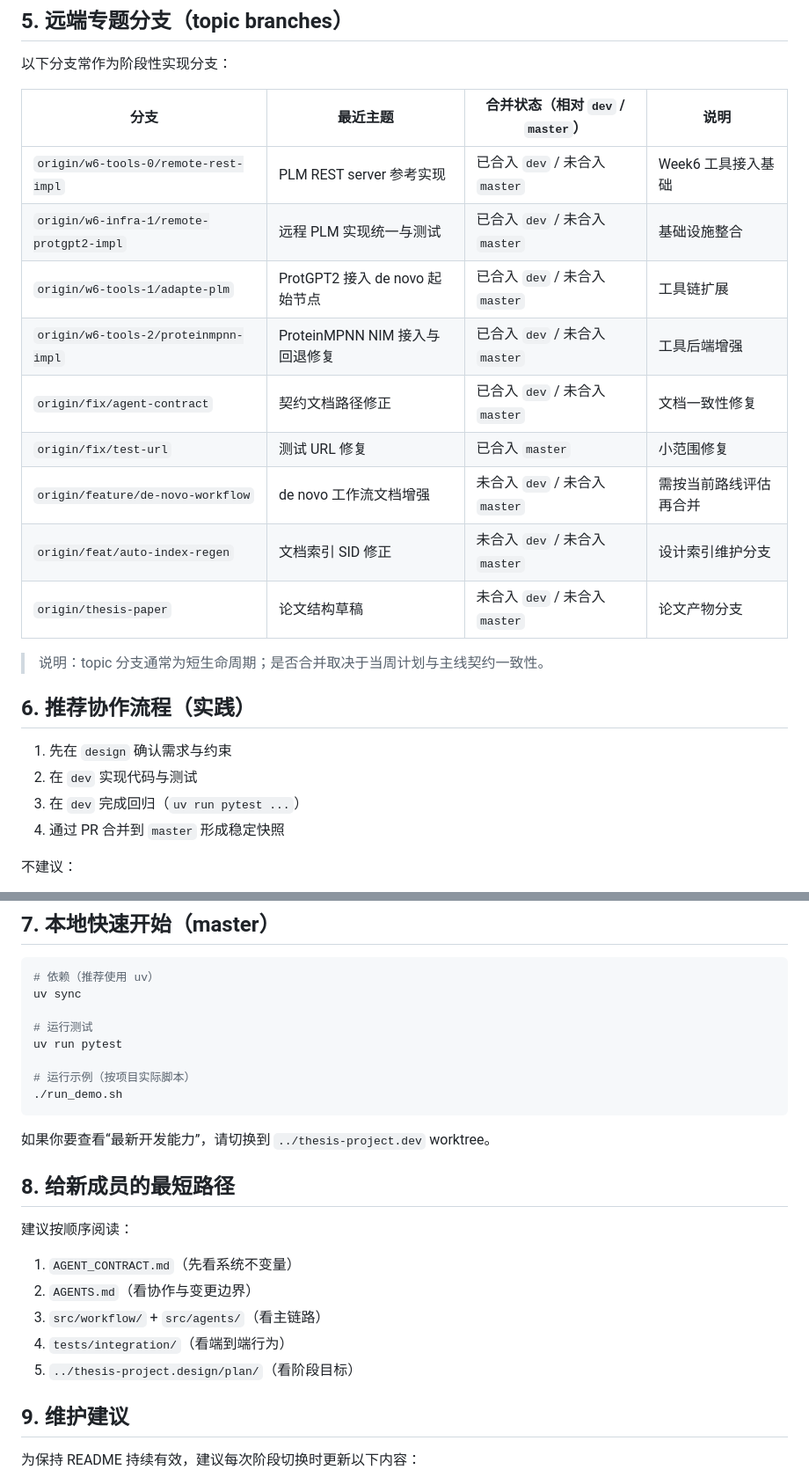
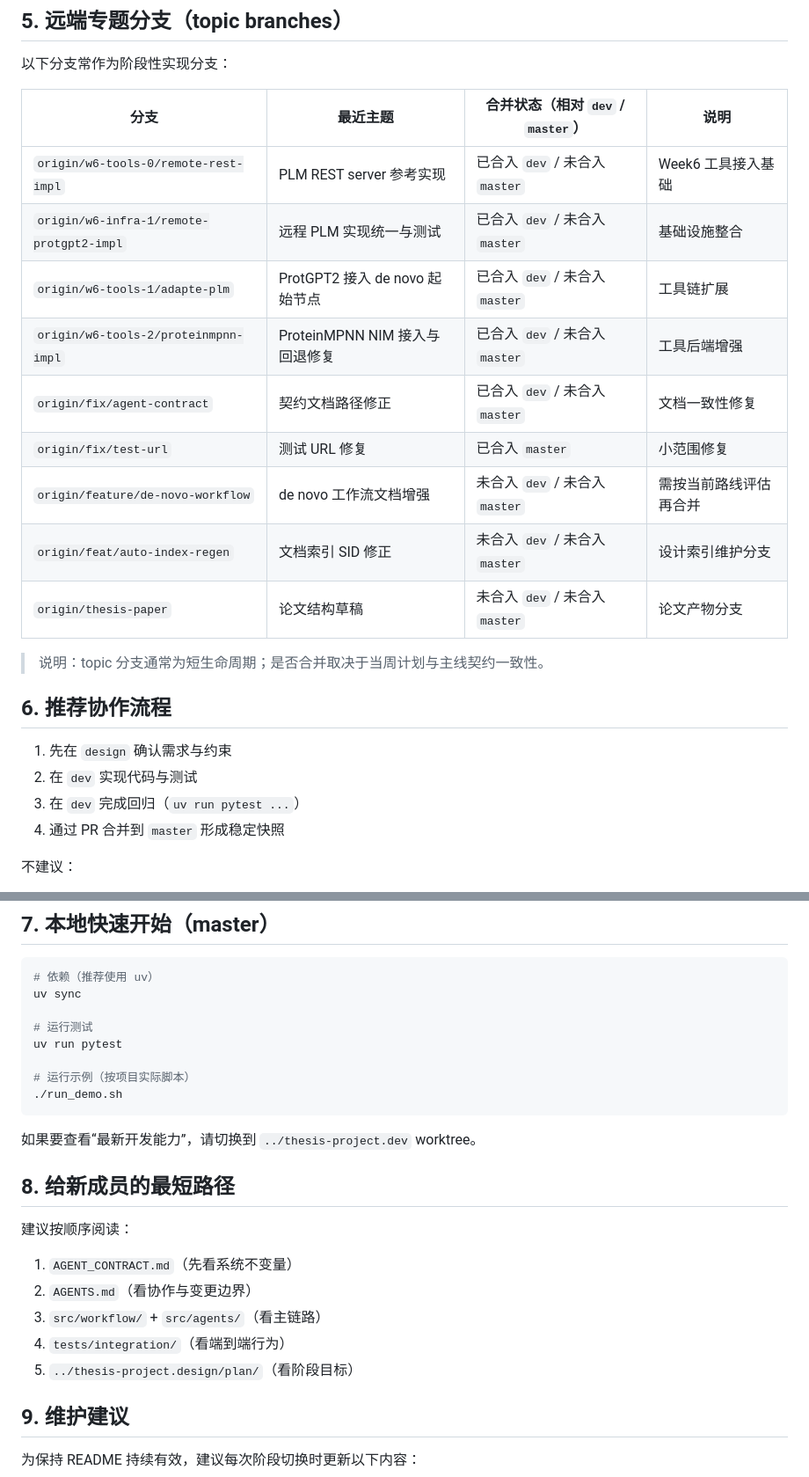
Before and after one commit to Yuri-Kon/thesis-project, a Markdown page: README.md, 2 parts joined by grey strips. Shown at 88% size. Rendered like a GitHub page.

Commit message:
feat: 一些小修补

````diff
--- a/README.md
+++ b/README.md
@@ -113,26 +113,26 @@
 
 以下分支常作为阶段性实现分支：
 
-| 分支 | 最近主题 | 合并状态（相对 `dev` / `master`） | 说明 |
-|---|---|---|---|
-| `origin/w6-tools-0/remote-rest-impl` | PLM REST server 参考实现 | 已合入 `dev` / 未合入 `master` | Week6 工具接入基础 |
-| `origin/w6-infra-1/remote-protgpt2-impl` | 远程 PLM 实现统一与测试 | 已合入 `dev` / 未合入 `master` | 基础设施整合 |
-| `origin/w6-tools-1/adapte-plm` | ProtGPT2 接入 de novo 起始节点 | 已合入 `dev` / 未合入 `master` | 工具链扩展 |
-| `origin/w6-tools-2/proteinmpnn-impl` | ProteinMPNN NIM 接入与回退修复 | 已合入 `dev` / 未合入 `master` | 工具后端增强 |
-| `origin/fix/agent-contract` | 契约文档路径修正 | 已合入 `dev` / 未合入 `master` | 文档一致性修复 |
-| `origin/fix/test-url` | 测试 URL 修复 | 已合入 `master` | 小范围修复 |
-| `origin/feature/de-novo-workflow` | de novo 工作流文档增强 | 未合入 `dev` / 未合入 `master` | 需按当前路线评估再合并 |
-| `origin/feat/auto-index-regen` | 文档索引 SID 修正 | 未合入 `dev` / 未合入 `master` | 设计索引维护分支 |
-| `origin/thesis-paper` | 论文结构草稿 | 未合入 `dev` / 未合入 `master` | 论文产物分支 |
+| 分支                                     | 最近主题                       | 合并状态（相对 `dev` / `master`） | 说明                   |
+| ---------------------------------------- | ------------------------------ | --------------------------------- | ---------------------- |
+| `origin/w6-tools-0/remote-rest-impl`     | PLM REST server 参考实现       | 已合入 `dev` / 未合入 `master`    | Week6 工具接入基础     |
+| `origin/w6-infra-1/remote-protgpt2-impl` | 远程 PLM 实现统一与测试        | 已合入 `dev` / 未合入 `master`    | 基础设施整合           |
+| `origin/w6-tools-1/adapte-plm`           | ProtGPT2 接入 de novo 起始节点 | 已合入 `dev` / 未合入 `master`    | 工具链扩展             |
+| `origin/w6-tools-2/proteinmpnn-impl`     | ProteinMPNN NIM 接入与回退修复 | 已合入 `dev` / 未合入 `master`    | 工具后端增强           |
+| `origin/fix/agent-contract`              | 契约文档路径修正               | 已合入 `dev` / 未合入 `master`    | 文档一致性修复         |
+| `origin/fix/test-url`                    | 测试 URL 修复                  | 已合入 `master`                   | 小范围修复             |
+| `origin/feature/de-novo-workflow`        | de novo 工作流文档增强         | 未合入 `dev` / 未合入 `master`    | 需按当前路线评估再合并 |
+| `origin/feat/auto-index-regen`           | 文档索引 SID 修正              | 未合入 `dev` / 未合入 `master`    | 设计索引维护分支       |
+| `origin/thesis-paper`                    | 论文结构草稿                   | 未合入 `dev` / 未合入 `master`    | 论文产物分支           |
 
 > 说明：topic 分支通常为短生命周期；是否合并取决于当周计划与主线契约一致性。
 
-## 6. 推荐协作流程（实践）
+## 6. 推荐协作流程
 
 1. 先在 `design` 确认需求与约束
-2. 在 `dev` 实现代码与测试
-3. 在 `dev` 完成回归（`uv run pytest ...`）
-4. 通过 PR 合并到 `master` 形成稳定快照
+1. 在 `dev` 实现代码与测试
+1. 在 `dev` 完成回归（`uv run pytest ...`）
+1. 通过 PR 合并到 `master` 形成稳定快照
 
 不建议：
 
@@ -153,17 +153,17 @@ uv run pytest
 ./run_demo.sh
 ```
 
-如果你要查看“最新开发能力”，请切换到 `../thesis-project.dev` worktree。
+如果要查看“最新开发能力”，请切换到 `../thesis-project.dev` worktree。
 
 ## 8. 给新成员的最短路径
 
 建议按顺序阅读：
 
 1. `AGENT_CONTRACT.md`（先看系统不变量）
-2. `AGENTS.md`（看协作与变更边界）
-3. `src/workflow/` + `src/agents/`（看主链路）
-4. `tests/integration/`（看端到端行为）
-5. `../thesis-project.design/plan/`（看阶段目标）
+1. `AGENTS.md`（看协作与变更边界）
+1. `src/workflow/` + `src/agents/`（看主链路）
+1. `tests/integration/`（看端到端行为）
+1. `../thesis-project.design/plan/`（看阶段目标）
 
 ## 9. 维护建议
 
````
Also changed, not shown: other parts of README.md (+8 -8 lines).
